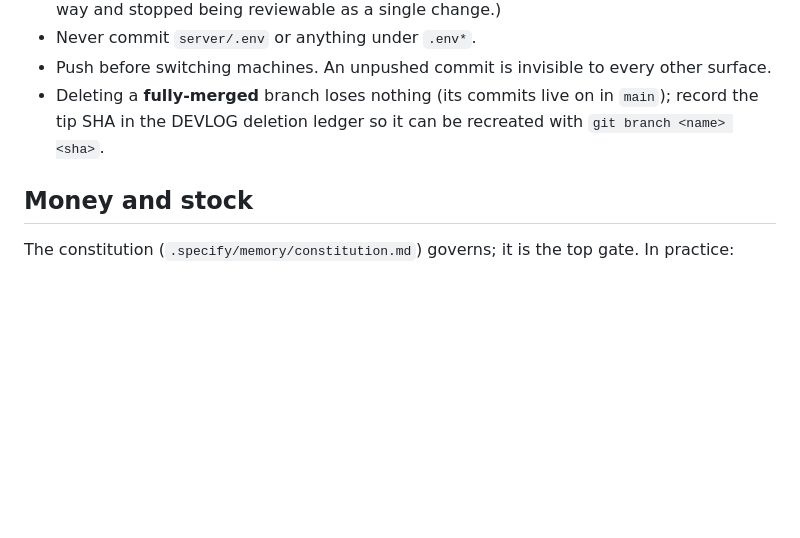
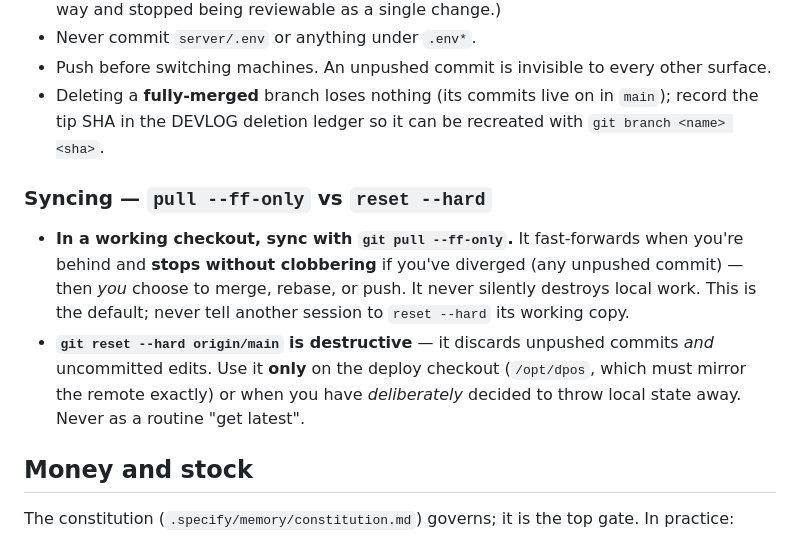
Before and after one commit to eganmcc/DPOS, a Markdown page: CLAUDE.md, the part around the change. Drawn GitHub-style; blank space fills up the shorter version.

Commit message:
CLAUDE.md: codify sync rule — pull --ff-only for working checkouts
reset --hard origin/main is reserved for the deploy box (/opt/dpos) or a
deliberate discard; it destroys unpushed work. A working checkout syncs with
git pull --ff-only, which fast-forwards or stops without clobbering. Never tell
another session to reset --hard its working copy.

Co-Authored-By: Claude Opus 4.8 <noreply@anthropic.com>

```diff
--- a/CLAUDE.md
+++ b/CLAUDE.md
@@ -35,6 +35,16 @@ assuming the app is wrong: `git fetch --all` and check every branch, not just th
 - Deleting a **fully-merged** branch loses nothing (its commits live on in `main`); record the tip
   SHA in the DEVLOG deletion ledger so it can be recreated with `git branch <name> <sha>`.
 
+### Syncing — `pull --ff-only` vs `reset --hard`
+
+- **In a working checkout, sync with `git pull --ff-only`.** It fast-forwards when you're behind and
+  **stops without clobbering** if you've diverged (any unpushed commit) — then *you* choose to merge,
+  rebase, or push. It never silently destroys local work. This is the default; never tell another
+  session to `reset --hard` its working copy.
+- **`git reset --hard origin/main` is destructive** — it discards unpushed commits *and* uncommitted
+  edits. Use it **only** on the deploy checkout (`/opt/dpos`, which must mirror the remote exactly) or
+  when you have *deliberately* decided to throw local state away. Never as a routine "get latest".
+
 ## Money and stock
 
 The constitution (`.specify/memory/constitution.md`) governs; it is the top gate. In practice:
```
